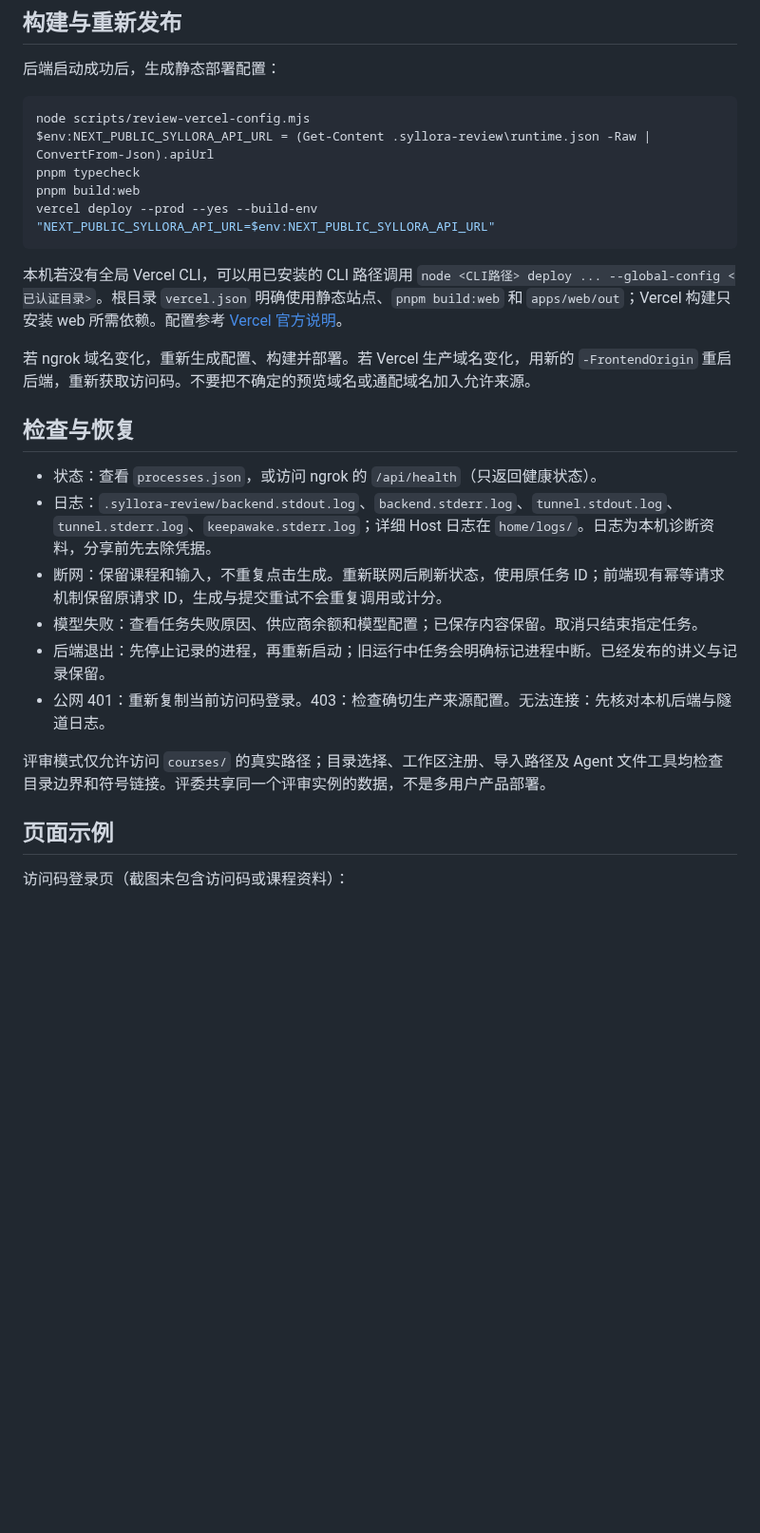
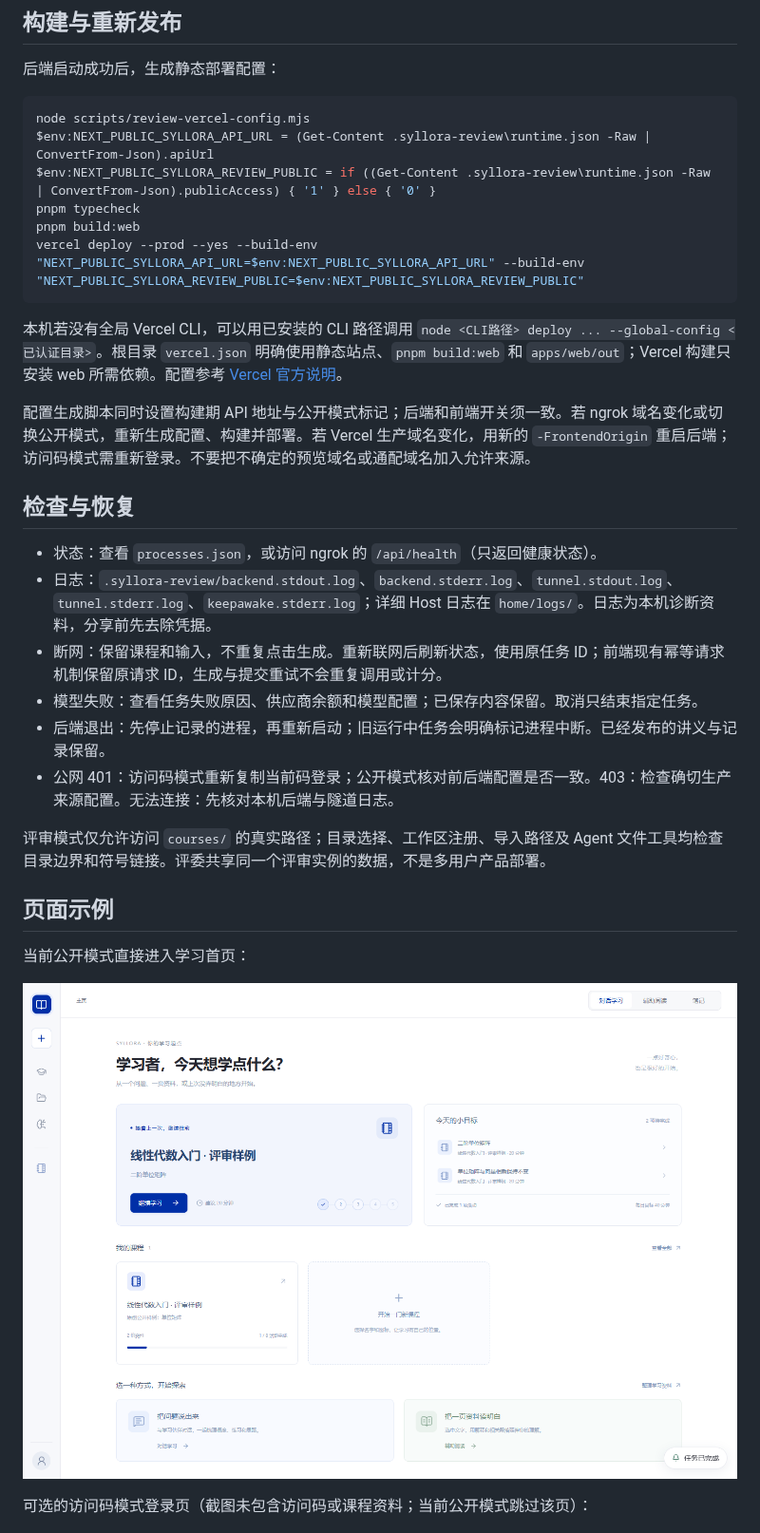
Before and after one commit to Favio8/Syllora, a Markdown page: docs/REVIEW_DEPLOYMENT.md, the part around one of its changes. Shown at 95% size. GitHub-like rendering; pictures changed too: docs/images/review-public.png (added); blank space fills up the shorter version.

Commit message:
✨ feat: allow public reviewer access without an access code

````diff
--- a/docs/REVIEW_DEPLOYMENT.md
+++ b/docs/REVIEW_DEPLOYMENT.md
@@ -59,14 +65,15 @@ powershell -NoProfile -ExecutionPolicy Bypass -File scripts\review-copy-code.ps1
 ```powershell
 node scripts/review-vercel-config.mjs
 $env:NEXT_PUBLIC_SYLLORA_API_URL = (Get-Content .syllora-review\runtime.json -Raw | ConvertFrom-Json).apiUrl
+$env:NEXT_PUBLIC_SYLLORA_REVIEW_PUBLIC = if ((Get-Content .syllora-review\runtime.json -Raw | ConvertFrom-Json).publicAccess) { '1' } else { '0' }
 pnpm typecheck
 pnpm build:web
-vercel deploy --prod --yes --build-env "NEXT_PUBLIC_SYLLORA_API_URL=$env:NEXT_PUBLIC_SYLLORA_API_URL"
+vercel deploy --prod --yes --build-env "NEXT_PUBLIC_SYLLORA_API_URL=$env:NEXT_PUBLIC_SYLLORA_API_URL" --build-env "NEXT_PUBLIC_SYLLORA_REVIEW_PUBLIC=$env:NEXT_PUBLIC_SYLLORA_REVIEW_PUBLIC"
 ```
 
 本机若没有全局 Vercel CLI，可以用已安装的 CLI 路径调用 `node <CLI路径> deploy ... --global-config <已认证目录>`。根目录 `vercel.json` 明确使用静态站点、`pnpm build:web` 和 `apps/web/out`；Vercel 构建只安装 web 所需依赖。配置参考 [Vercel 官方说明](https://vercel.com/docs/project-configuration/vercel-json)。
 
-若 ngrok 域名变化，重新生成配置、构建并部署。若 Vercel 生产域名变化，用新的 `-FrontendOrigin` 重启后端，重新获取访问码。不要把不确定的预览域名或通配域名加入允许来源。
+配置生成脚本同时设置构建期 API 地址与公开模式标记；后端和前端开关须一致。若 ngrok 域名变化或切换公开模式，重新生成配置、构建并部署。若 Vercel 生产域名变化，用新的 `-FrontendOrigin` 重启后端；访问码模式需重新登录。不要把不确定的预览域名或通配域名加入允许来源。
 
 ## 检查与恢复
 
@@ -75,12 +82,16 @@ vercel deploy --prod --yes --build-env "NEXT_PUBLIC_SYLLORA_API_URL=$env:NEXT_PU
 - 断网：保留课程和输入，不重复点击生成。重新联网后刷新状态，使用原任务 ID；前端现有幂等请求机制保留原请求 ID，生成与提交重试不会重复调用或计分。
 - 模型失败：查看任务失败原因、供应商余额和模型配置；已保存内容保留。取消只结束指定任务。
 - 后端退出：先停止记录的进程，再重新启动；旧运行中任务会明确标记进程中断。已经发布的讲义与记录保留。
-- 公网 401：重新复制当前访问码登录。403：检查确切生产来源配置。无法连接：先核对本机后端与隧道日志。
+- 公网 401：访问码模式重新复制当前码登录；公开模式核对前后端配置是否一致。403：检查确切生产来源配置。无法连接：先核对本机后端与隧道日志。
 
 评审模式仅允许访问 `courses/` 的真实路径；目录选择、工作区注册、导入路径及 Agent 文件工具均检查目录边界和符号链接。评委共享同一个评审实例的数据，不是多用户产品部署。
 
 ## 页面示例
 
-访问码登录页（截图未包含访问码或课程资料）：
+当前公开模式直接进入学习首页：
+
+![免访问码学习首页](images/review-public.png)
+
+可选的访问码模式登录页（截图未包含访问码或课程资料；当前公开模式跳过该页）：
 
 ![评审访问码登录页](images/review-login.png)
````
Also changed, not shown: other parts of docs/REVIEW_DEPLOYMENT.md (+16 -6 lines), 10 other files.
